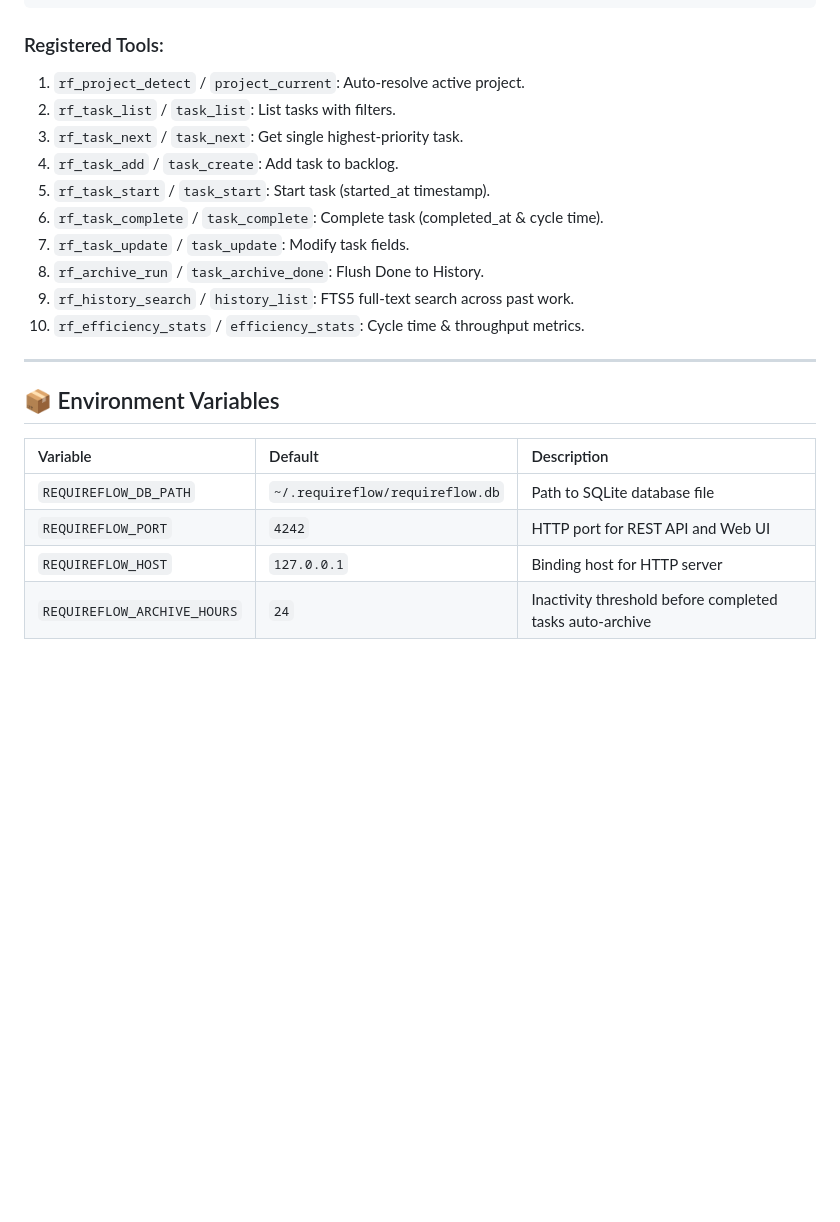
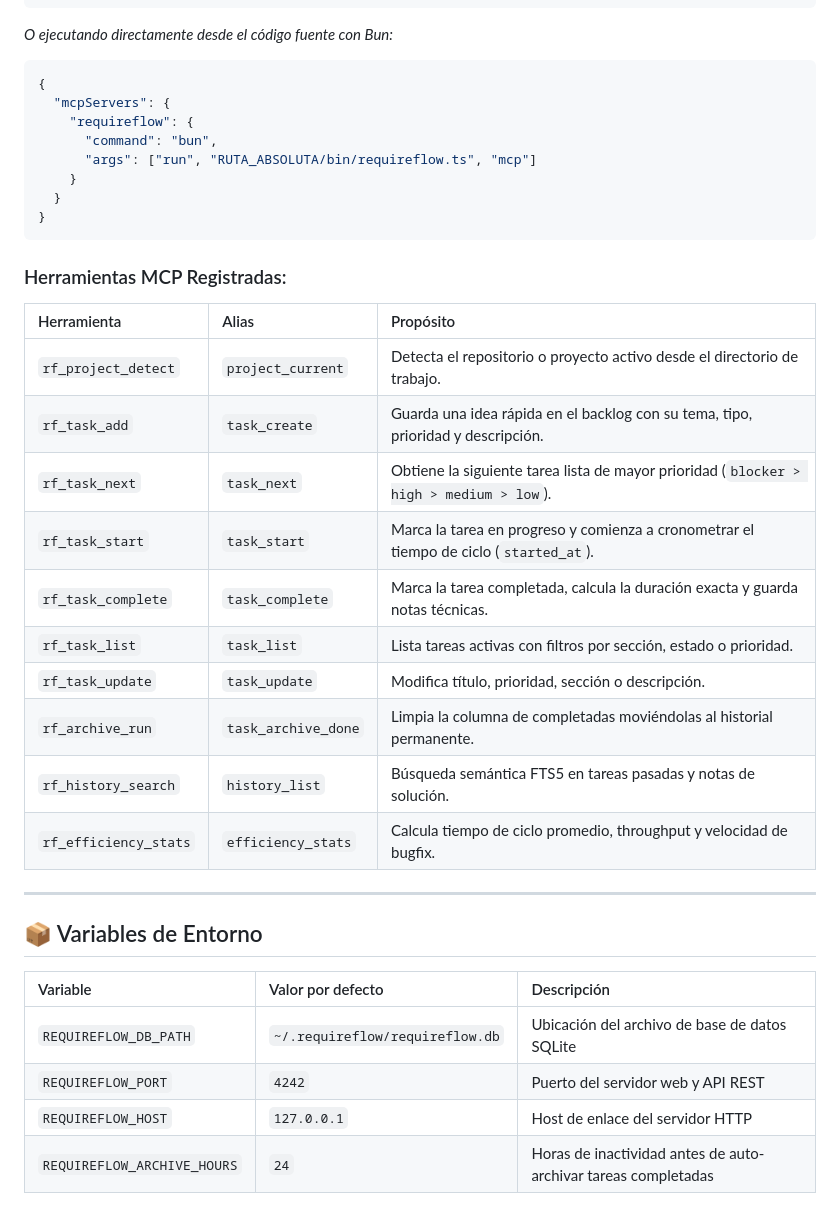
Before and after one commit to joaquinlosvein17bv/Requireflow, a Markdown page: README.md, the part around one of its changes. Rendered like a GitHub page; blank space fills up the shorter version.

````diff
--- a/README.md
+++ b/README.md
@@ -120,25 +150,39 @@ Or using the compiled standalone executable:
 }
 ```
 
-### Registered Tools:
-1. `rf_project_detect` / `project_current`: Auto-resolve active project.
-2. `rf_task_list` / `task_list`: List tasks with filters.
-3. `rf_task_next` / `task_next`: Get single highest-priority task.
-4. `rf_task_add` / `task_create`: Add task to backlog.
-5. `rf_task_start` / `task_start`: Start task (started_at timestamp).
-6. `rf_task_complete` / `task_complete`: Complete task (completed_at & cycle time).
-7. `rf_task_update` / `task_update`: Modify task fields.
-8. `rf_archive_run` / `task_archive_done`: Flush Done to History.
-9. `rf_history_search` / `history_list`: FTS5 full-text search across past work.
-10. `rf_efficiency_stats` / `efficiency_stats`: Cycle time & throughput metrics.
+*O ejecutando directamente desde el código fuente con Bun:*
+```json
+{
+  "mcpServers": {
+    "requireflow": {
+      "command": "bun",
+      "args": ["run", "RUTA_ABSOLUTA/bin/requireflow.ts", "mcp"]
+    }
+  }
+}
+```
+
+### Herramientas MCP Registradas:
+| Herramienta | Alias | Propósito |
+| :--- | :--- | :--- |
+| `rf_project_detect` | `project_current` | Detecta el repositorio o proyecto activo desde el directorio de trabajo. |
+| `rf_task_add` | `task_create` | Guarda una idea rápida en el backlog con su tema, tipo, prioridad y descripción. |
+| `rf_task_next` | `task_next` | Obtiene la siguiente tarea lista de mayor prioridad (`blocker > high > medium > low`). |
+| `rf_task_start` | `task_start` | Marca la tarea en progreso y comienza a cronometrar el tiempo de ciclo (`started_at`). |
+| `rf_task_complete` | `task_complete` | Marca la tarea completada, calcula la duración exacta y guarda notas técnicas. |
+| `rf_task_list` | `task_list` | Lista tareas activas con filtros por sección, estado o prioridad. |
+| `rf_task_update` | `task_update` | Modifica título, prioridad, sección o descripción. |
+| `rf_archive_run` | `task_archive_done` | Limpia la columna de completadas moviéndolas al historial permanente. |
+| `rf_history_search` | `history_list` | Búsqueda semántica FTS5 en tareas pasadas y notas de solución. |
+| `rf_efficiency_stats`| `efficiency_stats` | Calcula tiempo de ciclo promedio, throughput y velocidad de bugfix. |
 
 ---
 
-## 📦 Environment Variables
+## 📦 Variables de Entorno
 
-| Variable | Default | Description |
+| Variable | Valor por defecto | Descripción |
 | :--- | :--- | :--- |
-| `REQUIREFLOW_DB_PATH` | `~/.requireflow/requireflow.db` | Path to SQLite database file |
-| `REQUIREFLOW_PORT` | `4242` | HTTP port for REST API and Web UI |
-| `REQUIREFLOW_HOST` | `127.0.0.1` | Binding host for HTTP server |
-| `REQUIREFLOW_ARCHIVE_HOURS` | `24` | Inactivity threshold before completed tasks auto-archive |
+| `REQUIREFLOW_DB_PATH` | `~/.requireflow/requireflow.db` | Ubicación del archivo de base de datos SQLite |
+| `REQUIREFLOW_PORT` | `4242` | Puerto del servidor web y API REST |
+| `REQUIREFLOW_HOST` | `127.0.0.1` | Host de enlace del servidor HTTP |
+| `REQUIREFLOW_ARCHIVE_HOURS` | `24` | Horas de inactividad antes de auto-archivar tareas completadas |
````
Also changed, not shown: other parts of README.md (+86 -56 lines).
